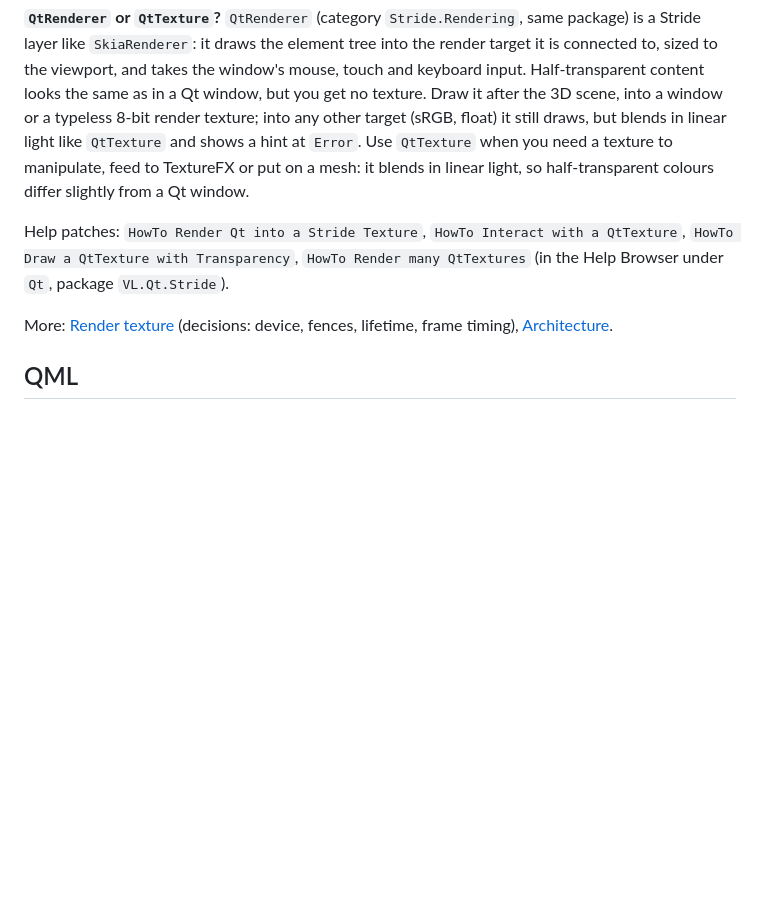
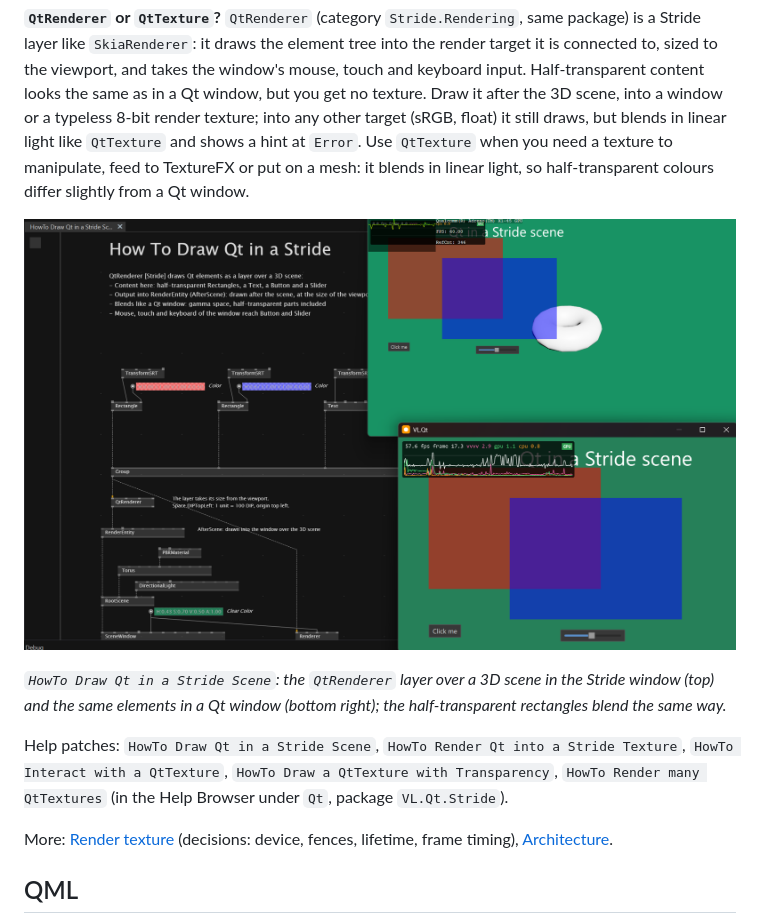
Before and after one commit to sebllll/VL.Qt, a Markdown page: README.md, the part around the change. GitHub-like rendering; pictures changed too: docs/images/qtrenderer-vs-qt-window.png (added); blank space fills up the shorter version.

Commit message:
docs: QtRenderer checked in vvvv, screenshot in README (#120)
Co-Authored-By: Claude Opus 5.5 <noreply@anthropic.com>
Co-authored-by: CodeAlta <noreply@codealta.io>

```diff
--- a/README.md
+++ b/README.md
@@ -186,7 +186,11 @@ More: [Shaders](docs/effects-and-shaders.md#shaders) (annotations, the [Sampler
 
 **`QtRenderer` or `QtTexture`?** `QtRenderer` (category `Stride.Rendering`, same package) is a Stride layer like `SkiaRenderer`: it draws the element tree into the render target it is connected to, sized to the viewport, and takes the window's mouse, touch and keyboard input. Half-transparent content looks the same as in a Qt window, but you get no texture. Draw it after the 3D scene, into a window or a typeless 8-bit render texture; into any other target (sRGB, float) it still draws, but blends in linear light like `QtTexture` and shows a hint at `Error`. Use `QtTexture` when you need a texture to manipulate, feed to TextureFX or put on a mesh: it blends in linear light, so half-transparent colours differ slightly from a Qt window.
 
-Help patches: `HowTo Render Qt into a Stride Texture`, `HowTo Interact with a QtTexture`, `HowTo Draw a QtTexture with Transparency`, `HowTo Render many QtTextures` (in the Help Browser under `Qt`, package `VL.Qt.Stride`).
+![QtRenderer in a Stride window (top) and the same elements in a Qt window (bottom right)](docs/images/qtrenderer-vs-qt-window.png)
+
+*`HowTo Draw Qt in a Stride Scene`: the `QtRenderer` layer over a 3D scene in the Stride window (top) and the same elements in a Qt window (bottom right); the half-transparent rectangles blend the same way.*
+
+Help patches: `HowTo Draw Qt in a Stride Scene`, `HowTo Render Qt into a Stride Texture`, `HowTo Interact with a QtTexture`, `HowTo Draw a QtTexture with Transparency`, `HowTo Render many QtTextures` (in the Help Browser under `Qt`, package `VL.Qt.Stride`).
 
 More: [Render texture](docs/decisions/render-texture.md) (decisions: device, fences, lifetime, frame timing), [Architecture](docs/architecture.md#rendering).
 
```
Also changed, not shown: docs/decisions/render-texture.md (+2 -2 lines).
